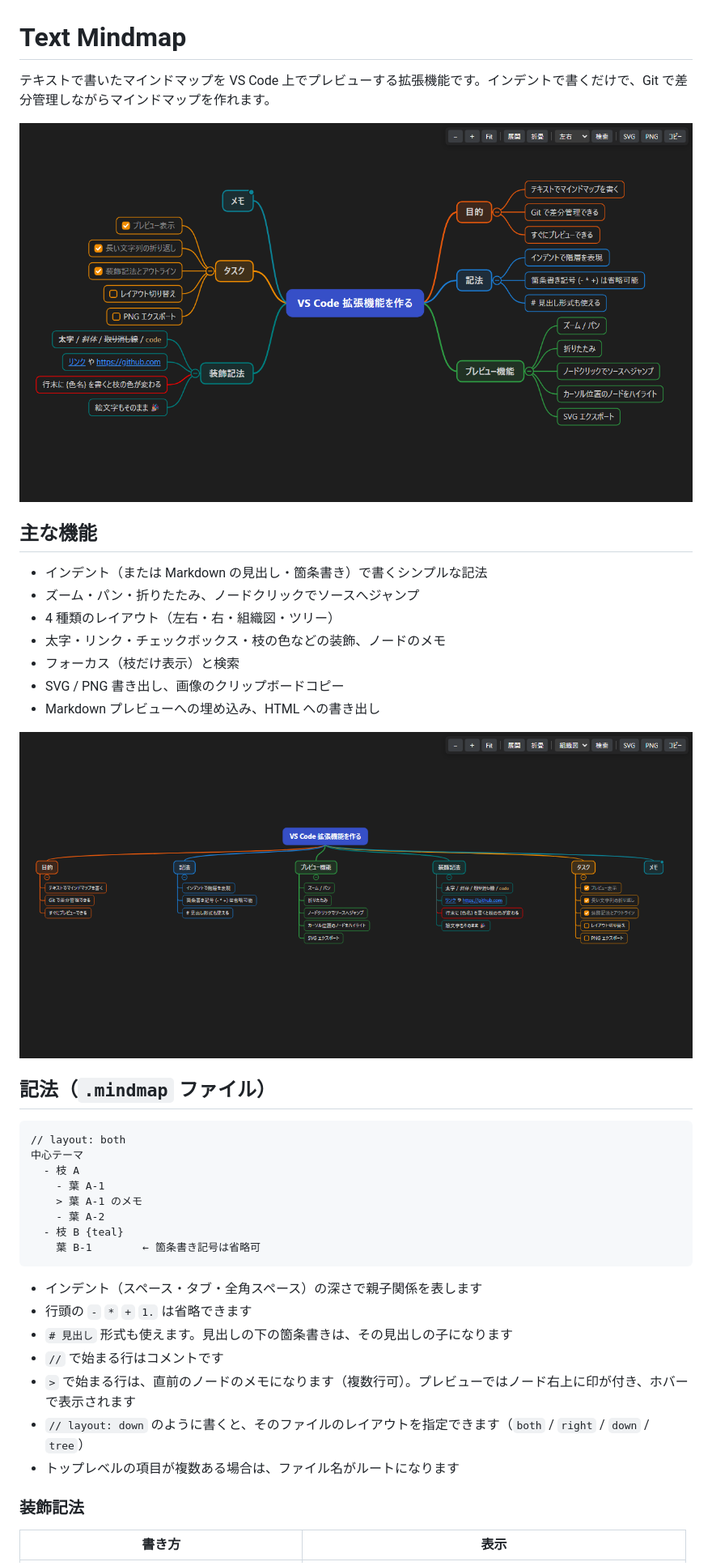
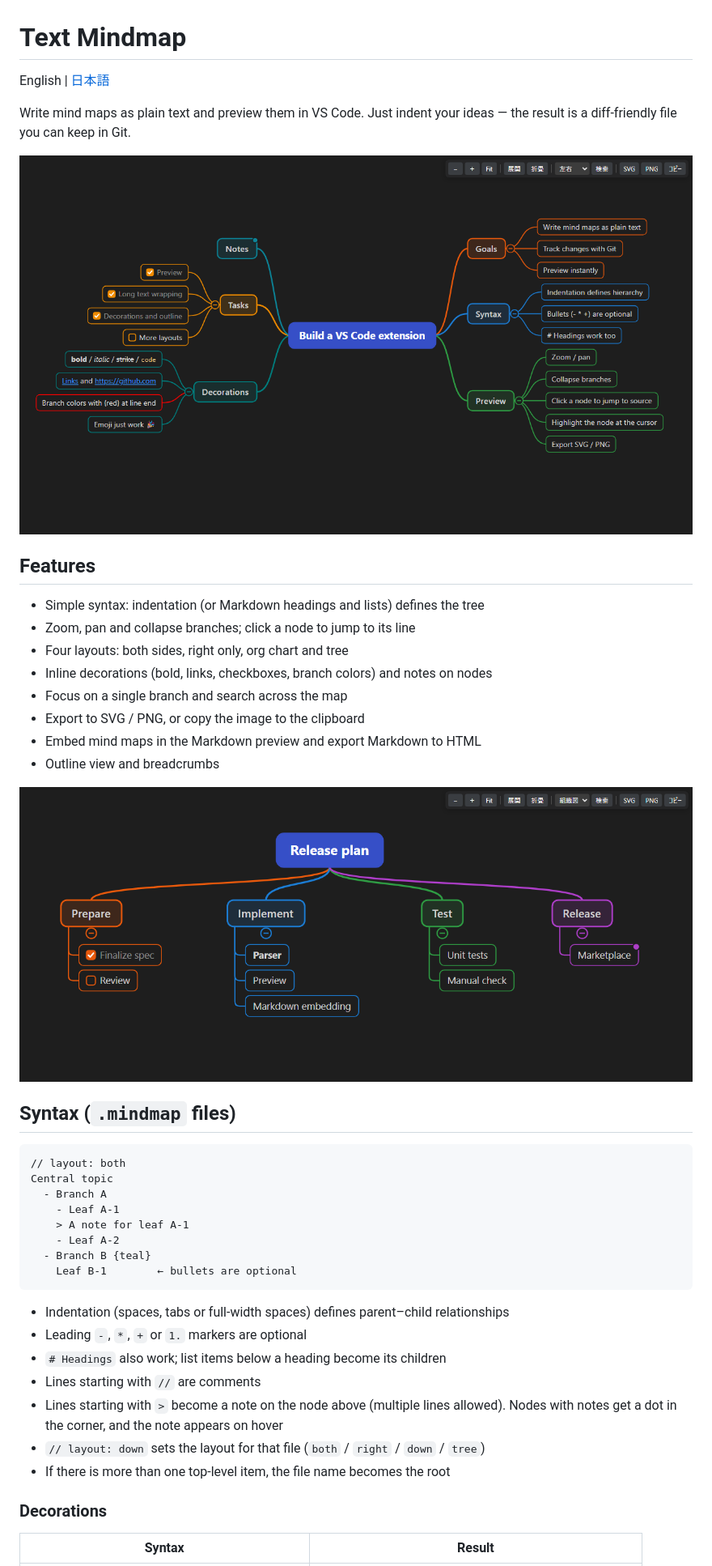
Before and after one commit to bamchoh/text-mindmap, a Markdown page: README.md, the part around one of its changes. Shown at 81% size. Drawn GitHub-style; pictures changed too: images/layout-down-en.png (added), images/preview-en.png (added).

````diff
--- a/README.md
+++ b/README.md
@@ -1,43 +1,46 @@
 # Text Mindmap
 
-テキストで書いたマインドマップを VS Code 上でプレビューする拡張機能です。インデントで書くだけで、Git で差分管理しながらマインドマップを作れます。
+English | [日本語](README.ja.md)
 
-![プレビュー](images/preview.png)
+Write mind maps as plain text and preview them in VS Code. Just indent your ideas — the result is a diff-friendly file you can keep in Git.
 
-## 主な機能
+![Preview](images/preview-en.png)
 
-- インデント（または Markdown の見出し・箇条書き）で書くシンプルな記法
-- ズーム・パン・折りたたみ、ノードクリックでソースへジャンプ
-- 4 種類のレイアウト（左右・右・組織図・ツリー）
-- 太字・リンク・チェックボックス・枝の色などの装飾、ノードのメモ
-- フォーカス（枝だけ表示）と検索
-- SVG / PNG 書き出し、画像のクリップボードコピー
-- Markdown プレビューへの埋め込み、HTML への書き出し
+## Features
 
-![組織図レイアウト](images/layout-down.png)
+- Simple syntax: indentation (or Markdown headings and lists) defines the tree
+- Zoom, pan and collapse branches; click a node to jump to its line
+- Four layouts: both sides, right only, org chart and tree
+- Inline decorations (bold, links, checkboxes, branch colors) and notes on nodes
+- Focus on a single branch and search across the map
+- Export to SVG / PNG, or copy the image to the clipboard
+- Embed mind maps in the Markdown preview and export Markdown to HTML
+- Outline view and breadcrumbs
 
-## 記法（`.mindmap` ファイル）
+![Org chart layout](images/layout-down-en.png)
+
+## Syntax (`.mindmap` files)
 
 ```
 // layout: both
-中心テーマ
-  - 枝 A
-    - 葉 A-1
-    > 葉 A-1 のメモ
-    - 葉 A-2
-  - 枝 B {teal}
-    葉 B-1        ← 箇条書き記号は省略可
+Central topic
+  - Branch A
+    - Leaf A-1
+    > A note for leaf A-1
+    - Leaf A-2
+  - Branch B {teal}
+    Leaf B-1        ← bullets are optional
 ```
 
-- インデント（スペース・タブ・全角スペース）の深さで親子関係を表します
-- 行頭の `-` `*` `+` `1.` は省略できます
-- `# 見出し` 形式も使えます。見出しの下の箇条書きは、その見出しの子になります
-- `//` で始まる行はコメントです
-- `>` で始まる行は、直前のノードのメモになります（複数行可）。プレビューではノード右上に印が付き、ホバーで表示されます
-- `// layout: down` のように書くと、そのファイルのレイアウトを指定できます（`both` / `right` / `down` / `tree`）
-- トップレベルの項目が複数ある場合は、ファイル名がルートになります
+- Indentation (spaces, tabs or full-width spaces) defines parent–child relationships
+- Leading `-`, `*`, `+` or `1.` markers are optional
+- `# Headings` also work; list items below a heading become its children
+- Lines starting with `//` are comments
+- Lines starting with `>` become a note on the node above (multiple lines allowed). Nodes with notes get a dot in the corner, and the note appears on hover
+- `// layout: down` sets the layout for that file (`both` / `right` / `down` / `tree`)
+- If there is more than one top-level item, the file name becomes the root
 
-### 装飾記法
+### Decorations
 
-| 書き方 | 表示 |
+| Syntax | Result |
 | --- | --- |
````
Also changed, not shown: other parts of README.md (+57 -48 lines), CHANGELOG.md (+5 -0 lines), README.ja.md (added, +133 -0 lines), images/markdown-en.png (added), 1 other file.
